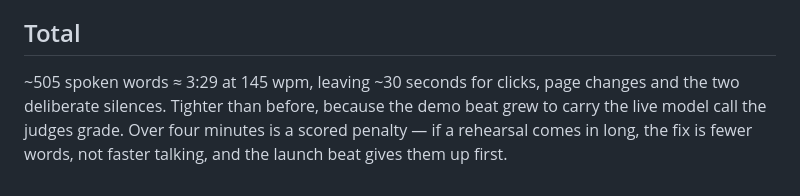
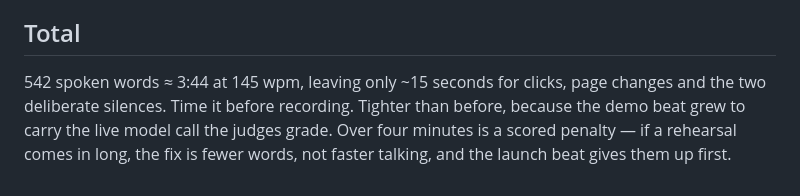
Before and after one commit to mistancevic/AI-Capstone-Project, a Markdown page: notes/video-script.md, the part around one of its changes. Rendered like a GitHub page.

Commit message:
Correct the script's word count after the freeze went in

```diff
--- a/notes/video-script.md
+++ b/notes/video-script.md
@@ -146,8 +146,8 @@ piloted under human review, live at this link.**
 
 ## Total
 
-~505 spoken words ≈ 3:29 at 145 wpm, leaving ~30 seconds for clicks, page
-changes and the two deliberate silences. Tighter than before, because the demo
+542 spoken words ≈ 3:44 at 145 wpm, leaving only ~15 seconds for clicks, page
+changes and the two deliberate silences. Time it before recording. Tighter than before, because the demo
 beat grew to carry the live model call the judges grade. Over four minutes is a
 scored penalty — if a rehearsal comes in long, the fix is fewer words, not
 faster talking, and the launch beat gives them up first.
```
Also changed, not shown: other parts of notes/video-script.md (+1 -1 lines).
